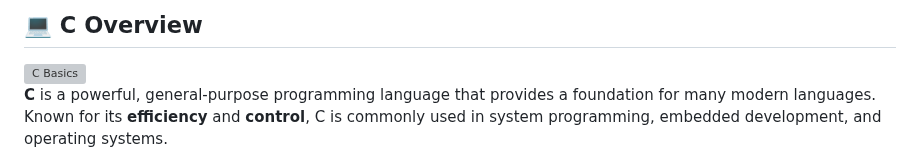
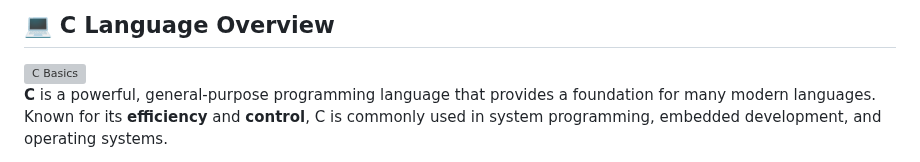
Before and after one commit to rh3nium/C, a Markdown page: README.md, the part around the change. Rendered like a GitHub page; grey boxes are pictures that could not be loaded.

```diff
--- a/README.md
+++ b/README.md
@@ -1,4 +1,4 @@
-## 💻 C Overview
+## 💻 C Language Overview
 
 <img width="1584" height="396" alt="C Basics" src="https://github.com/user-attachments/assets/2eba4d7a-8ac2-4a3a-b98b-f15af881b7b1" />
 
```
